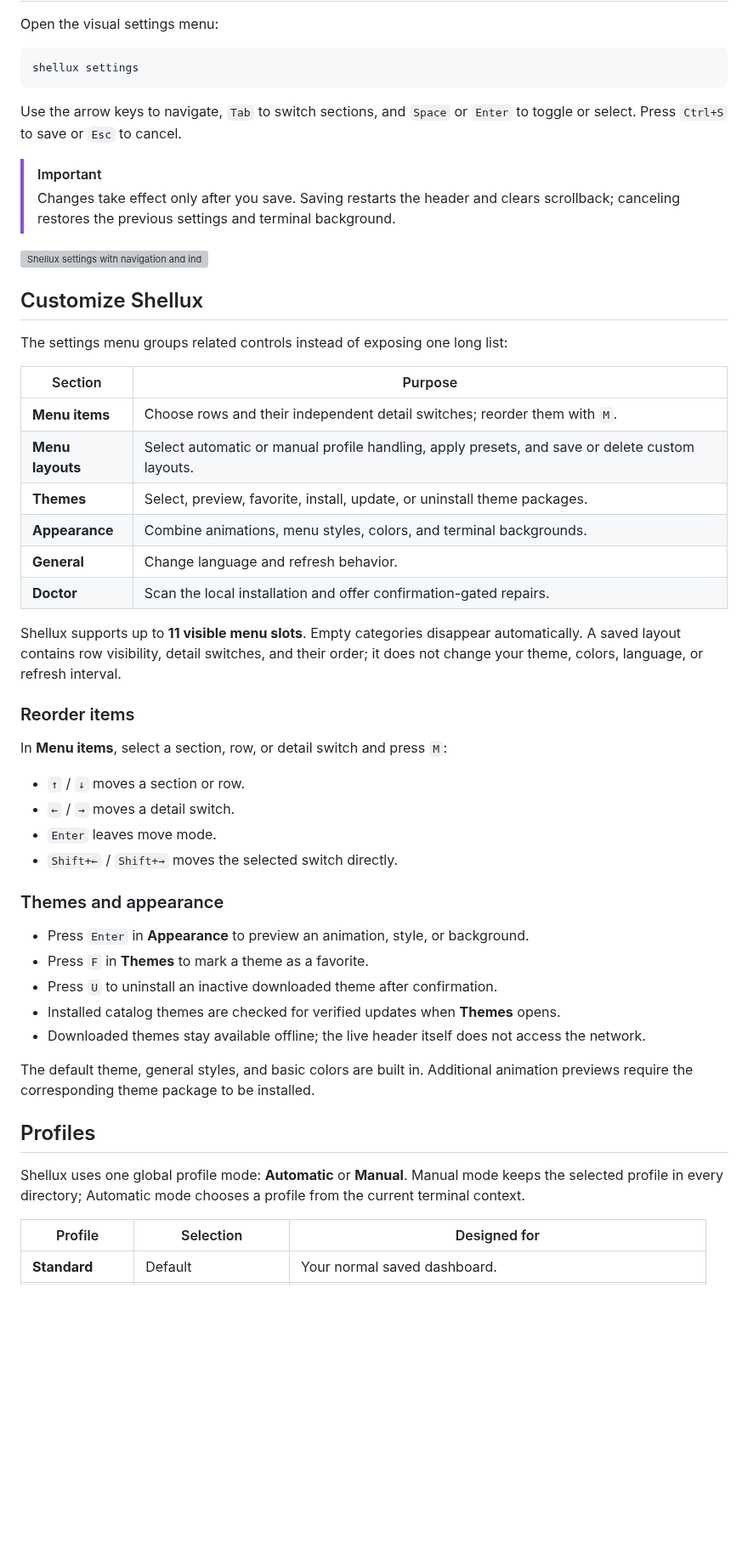
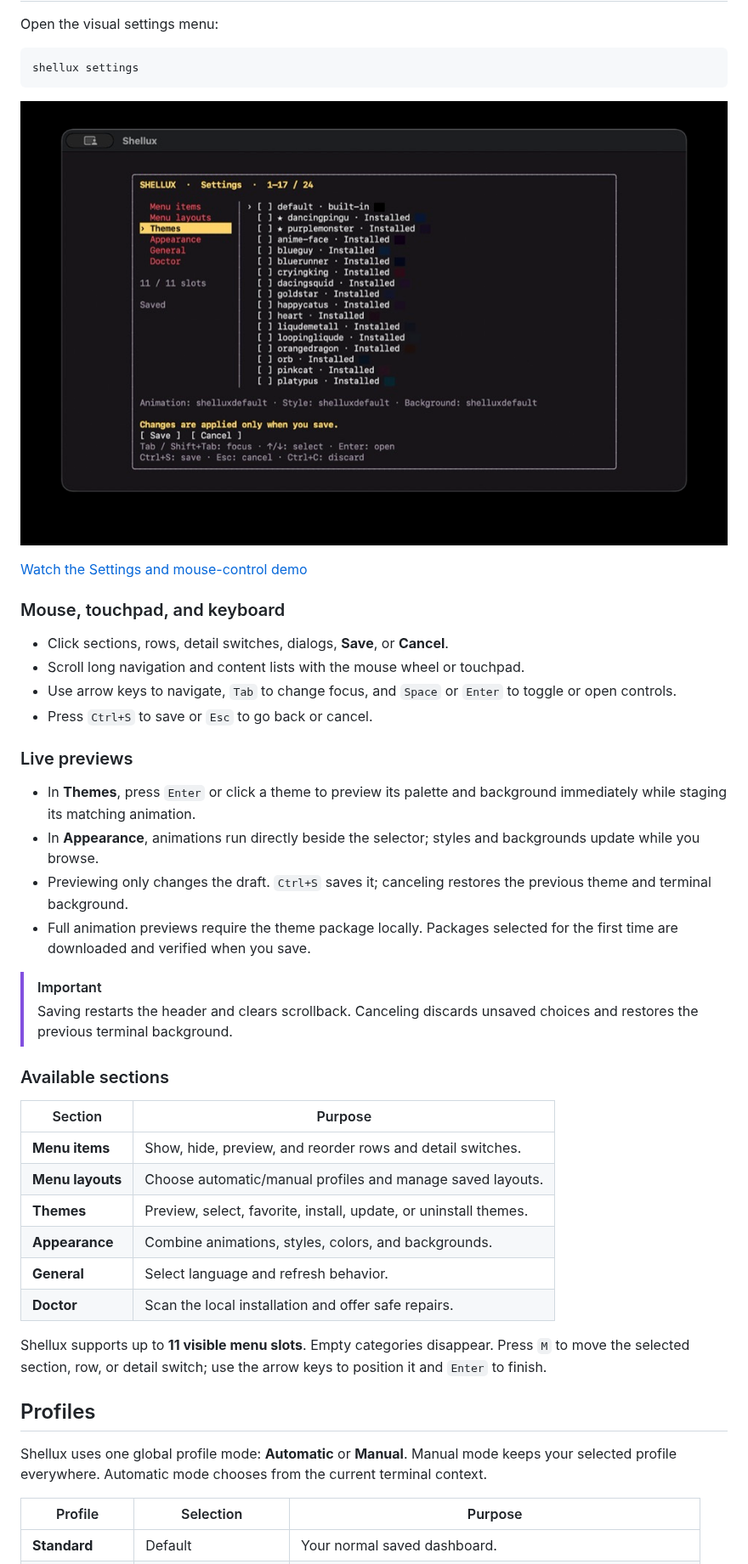
Before and after one commit to reathloo/shellux, a Markdown page: README.md, the part around one of its changes. Shown at 85% size. GitHub-like rendering; pictures changed too: docs/images/settings-mouse.jpg (added); blank space fills up the shorter version; grey boxes are pictures that could not be loaded.

Commit message:
docs: add README video previews

````diff
--- a/README.md
+++ b/README.md
@@ -60,60 +66,54 @@ Open the visual settings menu:
 shellux settings
 ```
 
-Use the arrow keys to navigate, `Tab` to switch sections, and `Space` or
-`Enter` to toggle or select. Press `Ctrl+S` to save or `Esc` to cancel.
+[![Shellux Settings controlled with the mouse](docs/images/settings-mouse.jpg)](docs/videos/settings-mouse.mp4)
+
+[Watch the Settings and mouse-control demo](docs/videos/settings-mouse.mp4)
+
+### Mouse, touchpad, and keyboard
+
+- Click sections, rows, detail switches, dialogs, **Save**, or **Cancel**.
+- Scroll long navigation and content lists with the mouse wheel or touchpad.
+- Use arrow keys to navigate, `Tab` to change focus, and `Space` or `Enter` to
+  toggle or open controls.
+- Press `Ctrl+S` to save or `Esc` to go back or cancel.
+
+### Live previews
+
+- In **Themes**, press `Enter` or click a theme to preview its palette and
+  background immediately while staging its matching animation.
+- In **Appearance**, animations run directly beside the selector; styles and
+  backgrounds update while you browse.
+- Previewing only changes the draft. `Ctrl+S` saves it; canceling restores the
+  previous theme and terminal background.
+- Full animation previews require the theme package locally. Packages selected
+  for the first time are downloaded and verified when you save.
 
 > [!IMPORTANT]
-> Changes take effect only after you save. Saving restarts the header and clears
-> scrollback; canceling restores the previous settings and terminal background.
+> Saving restarts the header and clears scrollback. Canceling discards unsaved
+> choices and restores the previous terminal background.
 
-![Shellux settings with navigation and individually configurable menu items](docs/images/shellux-settings.png)
-
-## Customize Shellux
-
-The settings menu groups related controls instead of exposing one long list:
+### Available sections
 
 | Section | Purpose |
 | --- | --- |
-| **Menu items** | Choose rows and their independent detail switches; reorder them with `M`. |
-| **Menu layouts** | Select automatic or manual profile handling, apply presets, and save or delete custom layouts. |
-| **Themes** | Select, preview, favorite, install, update, or uninstall theme packages. |
-| **Appearance** | Combine animations, menu styles, colors, and terminal backgrounds. |
-| **General** | Change language and refresh behavior. |
-| **Doctor** | Scan the local installation and offer confirmation-gated repairs. |
+| **Menu items** | Show, hide, preview, and reorder rows and detail switches. |
+| **Menu layouts** | Choose automatic/manual profiles and manage saved layouts. |
+| **Themes** | Preview, select, favorite, install, update, or uninstall themes. |
+| **Appearance** | Combine animations, styles, colors, and backgrounds. |
+| **General** | Select language and refresh behavior. |
+| **Doctor** | Scan the local installation and offer safe repairs. |
 
-Shellux supports up to **11 visible menu slots**. Empty categories disappear
-automatically. A saved layout contains row visibility, detail switches, and
-their order; it does not change your theme, colors, language, or refresh
-interval.
-
-### Reorder items
-
-In **Menu items**, select a section, row, or detail switch and press `M`:
-
-- `↑` / `↓` moves a section or row.
-- `←` / `→` moves a detail switch.
-- `Enter` leaves move mode.
-- `Shift+←` / `Shift+→` moves the selected switch directly.
-
-### Themes and appearance
-
-- Press `Enter` in **Appearance** to preview an animation, style, or background.
-- Press `F` in **Themes** to mark a theme as a favorite.
-- Press `U` to uninstall an inactive downloaded theme after confirmation.
-- Installed catalog themes are checked for verified updates when **Themes** opens.
-- Downloaded themes stay available offline; the live header itself does not
-  access the network.
-
-The default theme, general styles, and basic colors are built in. Additional
-animation previews require the corresponding theme package to be installed.
+Shellux supports up to **11 visible menu slots**. Empty categories disappear.
+Press `M` to move the selected section, row, or detail switch; use the arrow
+keys to position it and `Enter` to finish.
 
 ## Profiles
 
 Shellux uses one global profile mode: **Automatic** or **Manual**. Manual mode
-keeps the selected profile in every directory; Automatic mode chooses a profile
-from the current terminal context.
+keeps your selected profile everywhere. Automatic mode chooses from the current
+terminal context.
 
-| Profile | Selection | Designed for |
+| Profile | Selection | Purpose |
 | --- | --- | --- |
 | **Standard** | Default | Your normal saved dashboard. |
````
Also changed, not shown: other parts of README.md (+97 -154 lines), docs/images/theme-preview-purple.jpg (added), docs/images/theme-preview-red.jpg (added), 3 other files.
